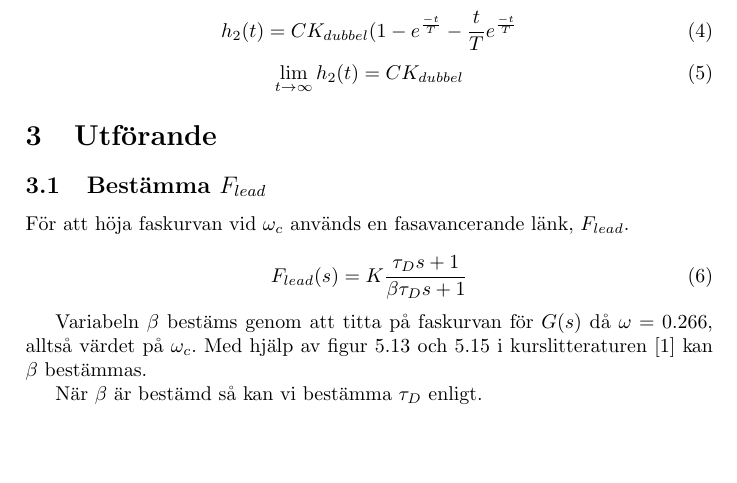
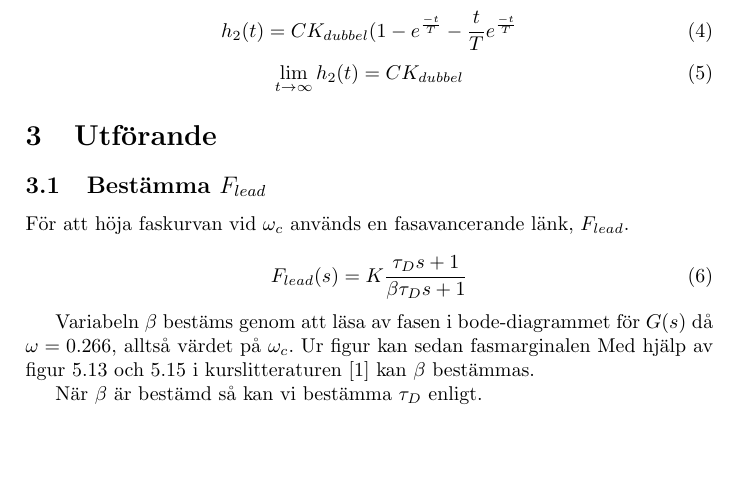
Before and after one commit to hakangud/TSRT12, a LaTeX paper (lab2-rapport.tex): part of page 5 of 10, cut so that both start at the same text. Compiled offline with pdfLaTeX.

Commit message:
correct some small things

```diff
--- a/lab2-rapport.tex
+++ b/lab2-rapport.tex
@@ -143,7 +143,8 @@ För att höja faskurvan vid $\omega_{c}$ används en fasavancerande länk, $F_{
   F_{lead}(s)=K\frac{\tau_{D}s+1}{\beta\tau_{D}s+1}
 \end{equation}
 
-Variabeln $\beta$ bestäms genom att titta på faskurvan för $G(s)$ då $\omega = 0.266$, alltså värdet på $\omega_c$.
+Variabeln $\beta$ bestäms genom att läsa av fasen i bode-diagrammet för $G(s)$ då $\omega = 0.266$, alltså värdet på $\omega_c$.
+Ur figur kan sedan fasmarginalen
 Med hjälp av figur 5.13 och 5.15 i kurslitteraturen \cite{kb} kan $\beta$ bestämmas.
 
 När $\beta$ är bestämd så kan vi bestämma $\tau_D$ enligt.
```
